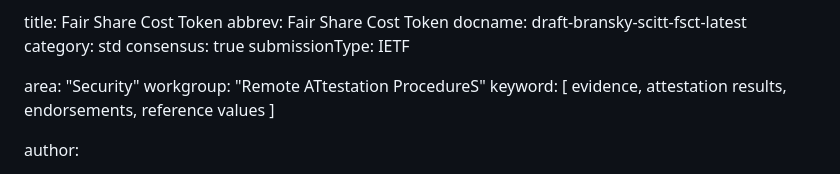
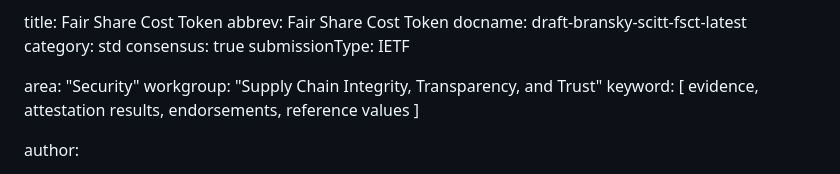
Before and after one commit to cabo/fsct, a Markdown page: draft-bransky-scitt-fsct.md, the part around the change. GitHub-like rendering.

Commit message:
Automatic update of venue information

```diff
--- a/draft-bransky-scitt-fsct.md
+++ b/draft-bransky-scitt-fsct.md
@@ -9,7 +9,7 @@ consensus: true
 submissionType: IETF
 
 area: "Security"
-workgroup: "Remote ATtestation ProcedureS"
+workgroup: "Supply Chain Integrity, Transparency, and Trust"
 keyword: [ evidence, attestation results, endorsements, reference values ]
 
 
```
